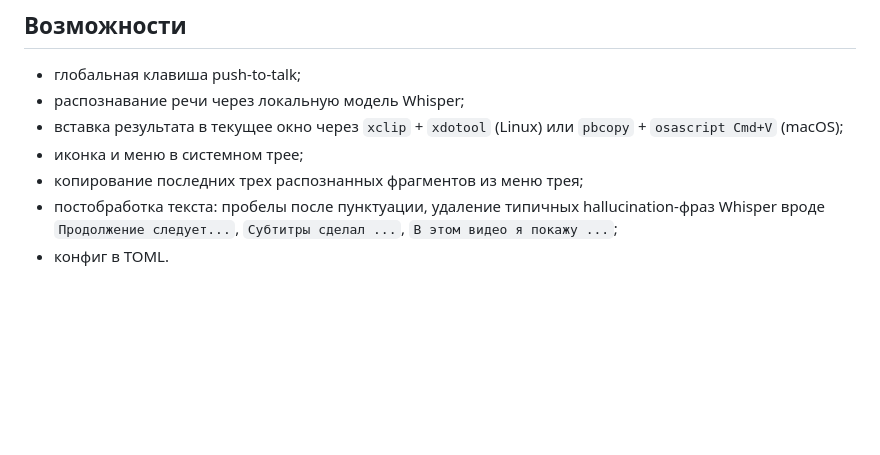
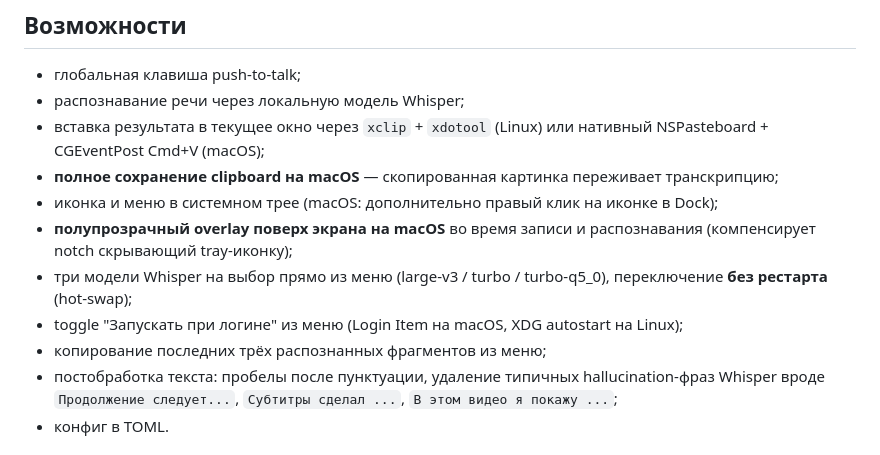
Before and after one commit to TertiumOrganum1/murrly, a Markdown page: README.md, the part around one of its changes. Rendered like a GitHub page; blank space fills up the shorter version.

```diff
--- a/README.md
+++ b/README.md
@@ -12,9 +12,18 @@ Murrly — локальный push-to-talk ввод текста голосом
 - глобальная клавиша push-to-talk;
 - распознавание речи через локальную модель Whisper;
 - вставка результата в текущее окно через `xclip` + `xdotool` (Linux) или
-  `pbcopy` + `osascript Cmd+V` (macOS);
-- иконка и меню в системном трее;
-- копирование последних трех распознанных фрагментов из меню трея;
+  нативный NSPasteboard + CGEventPost Cmd+V (macOS);
+- **полное сохранение clipboard на macOS** — скопированная картинка
+  переживает транскрипцию;
+- иконка и меню в системном трее (macOS: дополнительно правый клик
+  на иконке в Dock);
+- **полупрозрачный overlay поверх экрана на macOS** во время записи
+  и распознавания (компенсирует notch скрывающий tray-иконку);
+- три модели Whisper на выбор прямо из меню (large-v3 / turbo / turbo-q5_0),
+  переключение **без рестарта** (hot-swap);
+- toggle "Запускать при логине" из меню (Login Item на macOS, XDG
+  autostart на Linux);
+- копирование последних трёх распознанных фрагментов из меню;
 - постобработка текста: пробелы после пунктуации, удаление типичных
   hallucination-фраз Whisper вроде `Продолжение следует...`,
   `Субтитры сделал ...`, `В этом видео я покажу ...`;
```
Also changed, not shown: other parts of README.md (+60 -1 lines).
